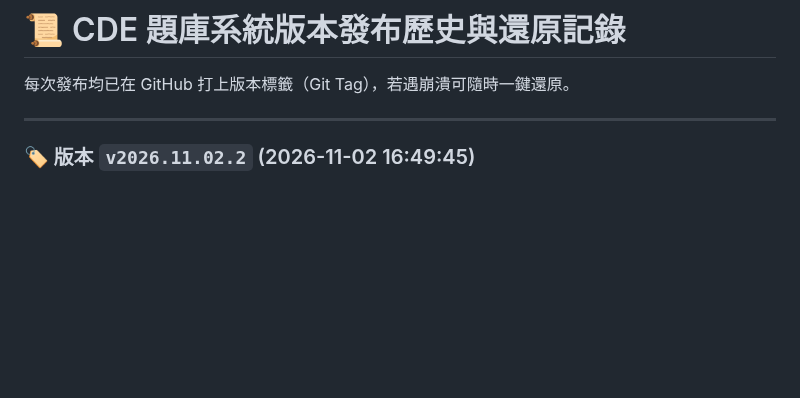
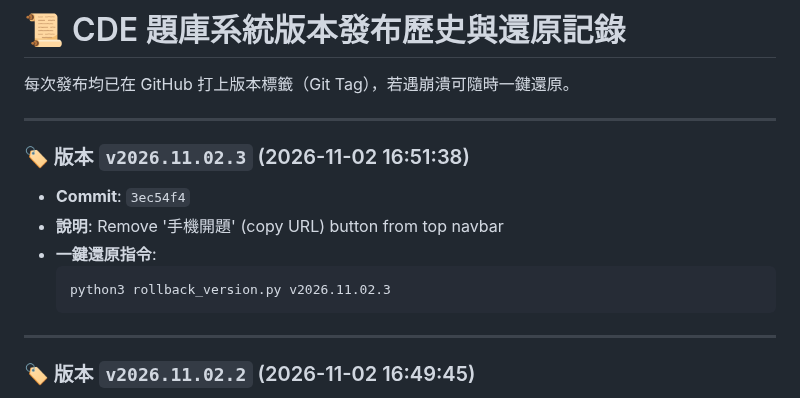
Before and after one commit to LoveISA07/cde-exam, a Markdown page: RELEASE_HISTORY.md, the part around the change. Rendered like a GitHub page; blank space fills up the shorter version.

Commit message:
Docs: Update RELEASE_HISTORY.md

````diff
--- a/RELEASE_HISTORY.md
+++ b/RELEASE_HISTORY.md
@@ -2,6 +2,15 @@
 
 每次發布均已在 GitHub 打上版本標籤（Git Tag），若遇崩潰可隨時一鍵還原。
 
+---
+
+### 🏷️ 版本 `v2026.11.02.3` (2026-11-02 16:51:38)
+- **Commit**: `3ec54f4`
+- **說明**: Remove '手機開題' (copy URL) button from top navbar
+- **一鍵還原指令**:
+  ```bash
+  python3 rollback_version.py v2026.11.02.3
+  ```
 ---
 
 ### 🏷️ 版本 `v2026.11.02.2` (2026-11-02 16:49:45)
````
